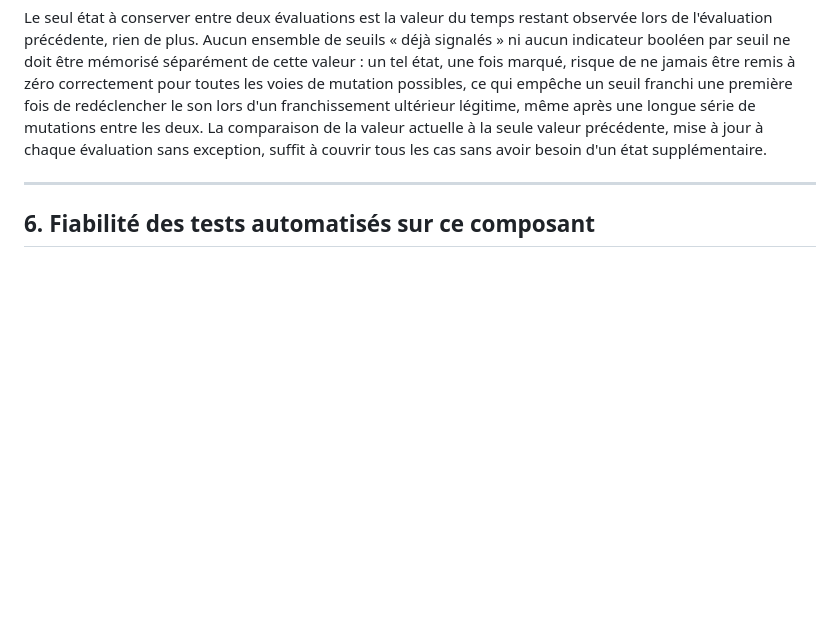
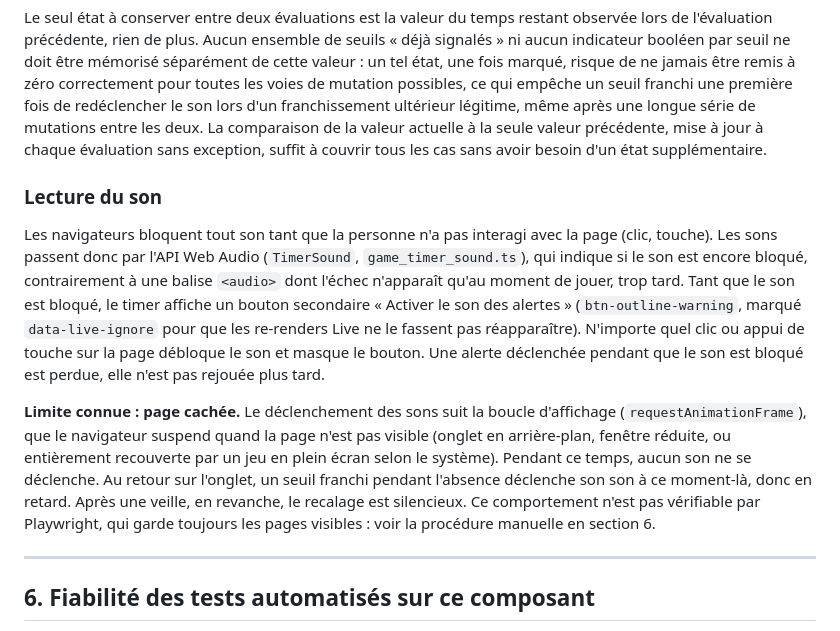
Before and after one commit to Semche95/LethalBingo, a Markdown page: docs/TIMER.md, the part around one of its changes. Drawn GitHub-style; blank space fills up the shorter version.

```diff
--- a/docs/TIMER.md
+++ b/docs/TIMER.md
@@ -127,6 +138,12 @@ Cette détection compare le temps restant actuel à sa valeur lors de la derniè
 
 Le seul état à conserver entre deux évaluations est la valeur du temps restant observée lors de l'évaluation précédente, rien de plus. Aucun ensemble de seuils « déjà signalés » ni aucun indicateur booléen par seuil ne doit être mémorisé séparément de cette valeur : un tel état, une fois marqué, risque de ne jamais être remis à zéro correctement pour toutes les voies de mutation possibles, ce qui empêche un seuil franchi une première fois de redéclencher le son lors d'un franchissement ultérieur légitime, même après une longue série de mutations entre les deux. La comparaison de la valeur actuelle à la seule valeur précédente, mise à jour à chaque évaluation sans exception, suffit à couvrir tous les cas sans avoir besoin d'un état supplémentaire.
 
+### Lecture du son
+
+Les navigateurs bloquent tout son tant que la personne n'a pas interagi avec la page (clic, touche). Les sons passent donc par l'API Web Audio (`TimerSound`, `game_timer_sound.ts`), qui indique si le son est encore bloqué, contrairement à une balise `<audio>` dont l'échec n'apparaît qu'au moment de jouer, trop tard. Tant que le son est bloqué, le timer affiche un bouton secondaire « Activer le son des alertes » (`btn-outline-warning`, marqué `data-live-ignore` pour que les re-renders Live ne le fassent pas réapparaître). N'importe quel clic ou appui de touche sur la page débloque le son et masque le bouton. Une alerte déclenchée pendant que le son est bloqué est perdue, elle n'est pas rejouée plus tard.
+
+**Limite connue : page cachée.** Le déclenchement des sons suit la boucle d'affichage (`requestAnimationFrame`), que le navigateur suspend quand la page n'est pas visible (onglet en arrière-plan, fenêtre réduite, ou entièrement recouverte par un jeu en plein écran selon le système). Pendant ce temps, aucun son ne se déclenche. Au retour sur l'onglet, un seuil franchi pendant l'absence déclenche son son à ce moment-là, donc en retard. Après une veille, en revanche, le recalage est silencieux. Ce comportement n'est pas vérifiable par Playwright, qui garde toujours les pages visibles : voir la procédure manuelle en section 6.
+
 ---
 
 ## 6. Fiabilité des tests automatisés sur ce composant
```
Also changed, not shown: other parts of docs/TIMER.md (+30 -3 lines).
